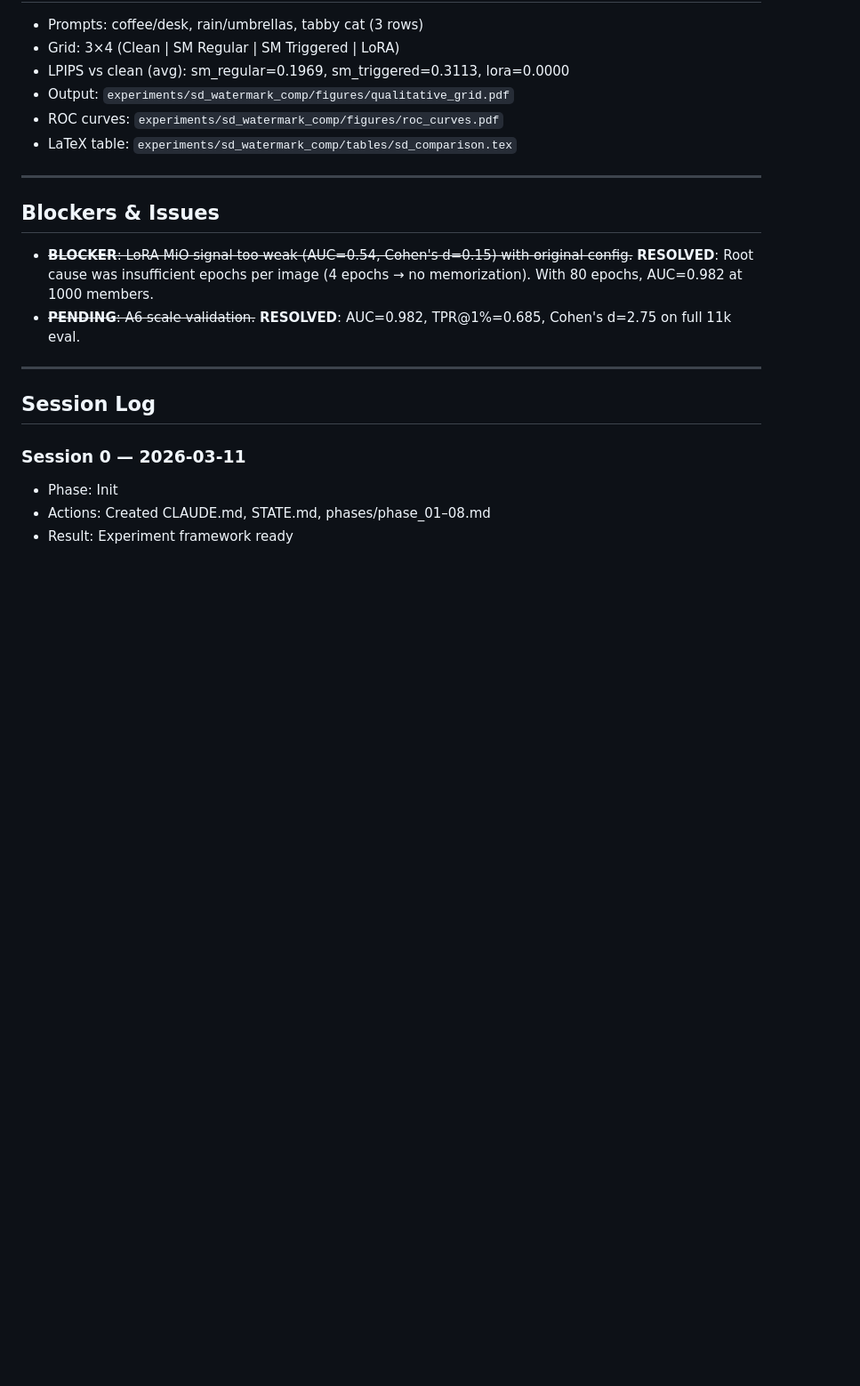
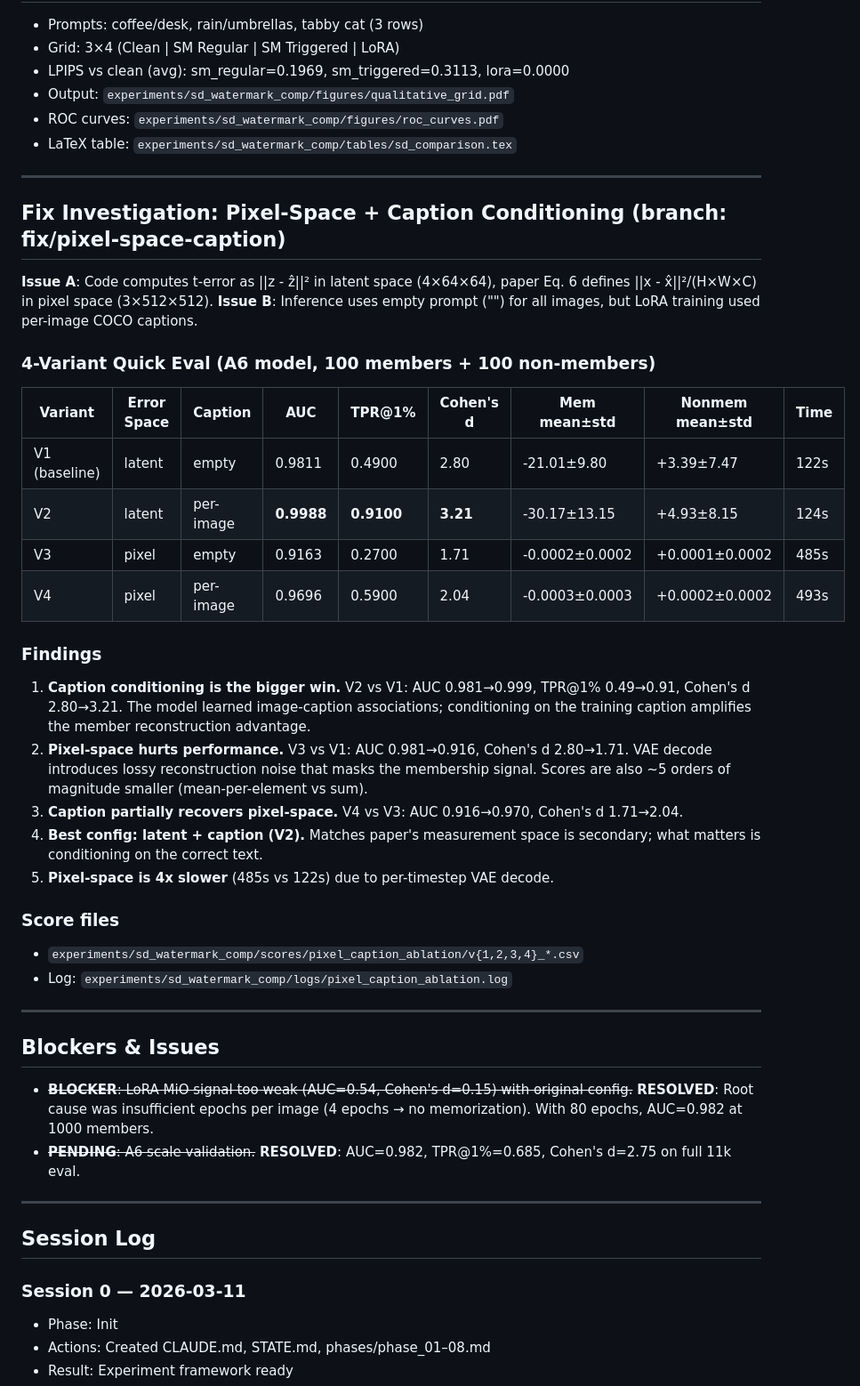
Before and after one commit to GSU-FrankJ/Membership-is-Ownership, a Markdown page: experiments/sd_watermark_comp/STATE.md, the part around the change. Shown at 89% size. Rendered like a GitHub page; blank space fills up the shorter version.

Commit message:
test: pixel-space + caption ablation on A6 model (100+100 quick eval)
4-variant comparison on fix/pixel-space-caption branch:
  V1 latent+empty:   AUC=0.981, d=2.80 (baseline)
  V2 latent+caption: AUC=0.999, d=3.21 (best — caption is the key fix)
  V3 pixel+empty:    AUC=0.916, d=1.71 (VAE decode hurts signal)
  V4 pixel+caption:  AUC=0.970, d=2.04 (caption partially recovers)

Caption conditioning is the dominant improvement; pixel-space
error adds VAE reconstruction noise that masks membership signal.
Split: data/splits/eval_split_1000_sub100.json (on /data/short, not in repo)
Scores: experiments/sd_watermark_comp/scores/pixel_caption_ablation/

```diff
--- a/experiments/sd_watermark_comp/STATE.md
+++ b/experiments/sd_watermark_comp/STATE.md
@@ -327,6 +327,34 @@ Raw t-error: owner=1877.6, baseline=1898.0 (ratio=1.011x). LoRA perturbation is
 
 ---
 
+## Fix Investigation: Pixel-Space + Caption Conditioning (branch: fix/pixel-space-caption)
+
+**Issue A**: Code computes t-error as ||z - ẑ||² in latent space (4×64×64), paper Eq. 6 defines ||x - x̂||²/(H×W×C) in pixel space (3×512×512).
+**Issue B**: Inference uses empty prompt ("") for all images, but LoRA training used per-image COCO captions.
+
+### 4-Variant Quick Eval (A6 model, 100 members + 100 non-members)
+
+| Variant | Error Space | Caption | AUC | TPR@1% | Cohen's d | Mem mean±std | Nonmem mean±std | Time |
+|---------|------------|---------|-----|--------|-----------|-------------|----------------|------|
+| V1 (baseline) | latent | empty | 0.9811 | 0.4900 | 2.80 | -21.01±9.80 | +3.39±7.47 | 122s |
+| V2 | latent | per-image | **0.9988** | **0.9100** | **3.21** | -30.17±13.15 | +4.93±8.15 | 124s |
+| V3 | pixel | empty | 0.9163 | 0.2700 | 1.71 | -0.0002±0.0002 | +0.0001±0.0002 | 485s |
+| V4 | pixel | per-image | 0.9696 | 0.5900 | 2.04 | -0.0003±0.0003 | +0.0002±0.0002 | 493s |
+
+### Findings
+
+1. **Caption conditioning is the bigger win.** V2 vs V1: AUC 0.981→0.999, TPR@1% 0.49→0.91, Cohen's d 2.80→3.21. The model learned image-caption associations; conditioning on the training caption amplifies the member reconstruction advantage.
+2. **Pixel-space hurts performance.** V3 vs V1: AUC 0.981→0.916, Cohen's d 2.80→1.71. VAE decode introduces lossy reconstruction noise that masks the membership signal. Scores are also ~5 orders of magnitude smaller (mean-per-element vs sum).
+3. **Caption partially recovers pixel-space.** V4 vs V3: AUC 0.916→0.970, Cohen's d 1.71→2.04.
+4. **Best config: latent + caption (V2).** Matches paper's measurement space is secondary; what matters is conditioning on the correct text.
+5. **Pixel-space is 4x slower** (485s vs 122s) due to per-timestep VAE decode.
+
+### Score files
+- `experiments/sd_watermark_comp/scores/pixel_caption_ablation/v{1,2,3,4}_*.csv`
+- Log: `experiments/sd_watermark_comp/logs/pixel_caption_ablation.log`
+
+---
+
 ## Blockers & Issues
 - ~~**BLOCKER**: LoRA MiO signal too weak (AUC=0.54, Cohen's d=0.15) with original config.~~ **RESOLVED**: Root cause was insufficient epochs per image (4 epochs → no memorization). With 80 epochs, AUC=0.982 at 1000 members.
 - ~~**PENDING**: A6 scale validation.~~ **RESOLVED**: AUC=0.982, TPR@1%=0.685, Cohen's d=2.75 on full 11k eval.
```
